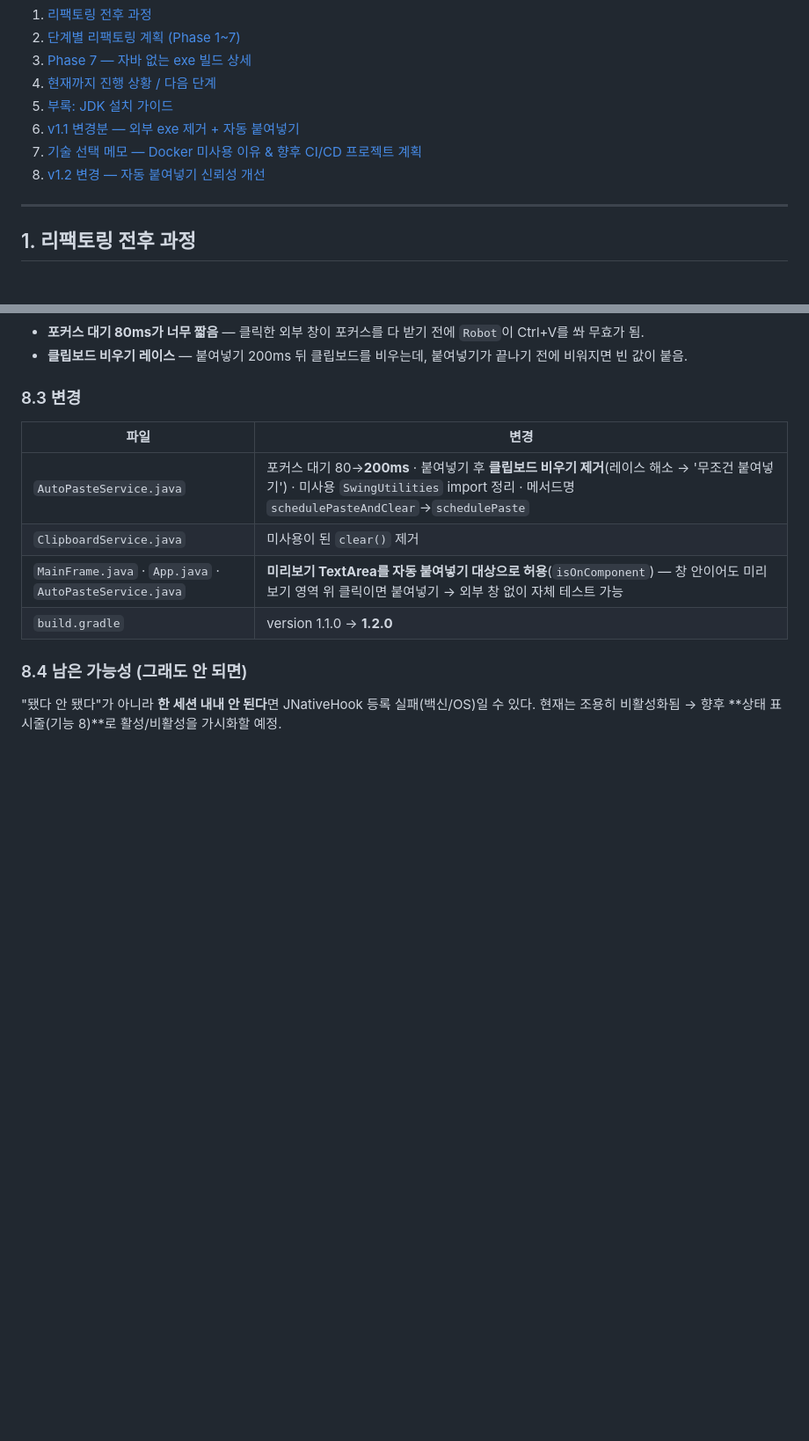
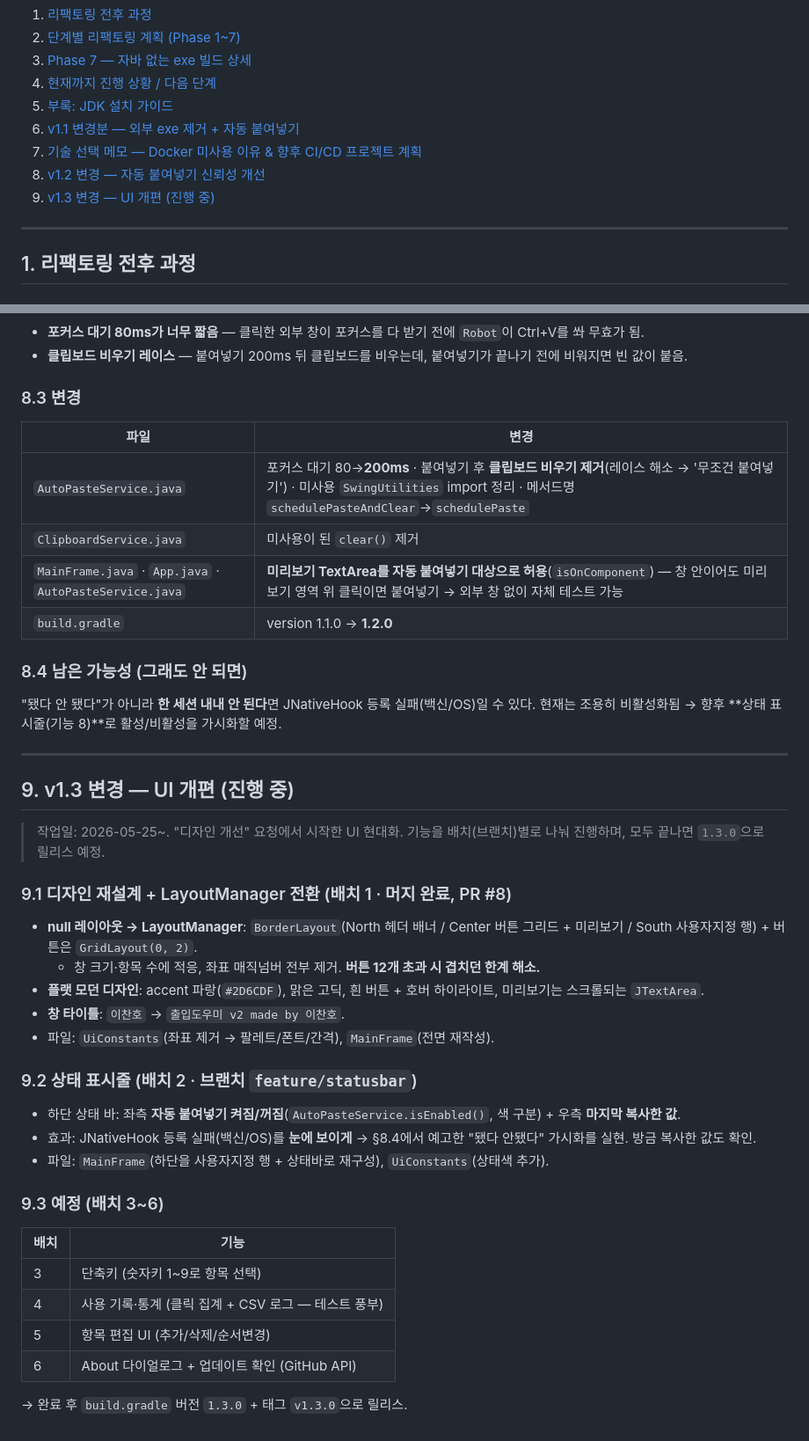
Before and after one commit to chanyoze/Seongbuk-Senior-Club-Entrance-Helper, a Markdown page: 진행기록/refactoring.md, 2 parts joined by grey strips. Shown at 88% size. Rendered like a GitHub page; blank space fills up the shorter version.

Commit message:
2026-05-25 / 이찬호 / - / refactoring.md §9 추가 — v1.3 UI 개편(재설계·상태표시줄) 이력 기록
Co-Authored-By: Claude Opus 4.7 (1M context) <noreply@anthropic.com>

```diff
--- a/진행기록/refactoring.md
+++ b/진행기록/refactoring.md
@@ -17,6 +17,7 @@
 6. [v1.1 변경분 — 외부 exe 제거 + 자동 붙여넣기](#6-v11-변경분--외부-exe-제거--자동-붙여넣기)
 7. [기술 선택 메모 — Docker 미사용 이유 & 향후 CI/CD 프로젝트 계획](#7-기술-선택-메모--docker-미사용-이유--향후-cicd-프로젝트-계획)
 8. [v1.2 변경 — 자동 붙여넣기 신뢰성 개선](#8-v12-변경--자동-붙여넣기-신뢰성-개선)
+9. [v1.3 변경 — UI 개편 (진행 중)](#9-v13-변경--ui-개편-진행-중)
 
 ---
 
@@ -531,3 +532,31 @@ Docker/컨테이너 기반 CI/CD를 제대로 학습하기 위해, **별도 저
 
 ### 8.4 남은 가능성 (그래도 안 되면)
 "됐다 안 됐다"가 아니라 **한 세션 내내 안 된다**면 JNativeHook 등록 실패(백신/OS)일 수 있다. 현재는 조용히 비활성화됨 → 향후 **상태 표시줄(기능 8)**로 활성/비활성을 가시화할 예정.
+
+---
+
+## 9. v1.3 변경 — UI 개편 (진행 중)
+
+> 작업일: 2026-05-25~. "디자인 개선" 요청에서 시작한 UI 현대화. 기능을 배치(브랜치)별로 나눠 진행하며, 모두 끝나면 `1.3.0`으로 릴리스 예정.
+
+### 9.1 디자인 재설계 + LayoutManager 전환 (배치 1 · 머지 완료, PR #8)
+- **null 레이아웃 → LayoutManager**: `BorderLayout`(North 헤더 배너 / Center 버튼 그리드 + 미리보기 / South 사용자지정 행) + 버튼은 `GridLayout(0, 2)`.
+  - 창 크기·항목 수에 적응, 좌표 매직넘버 전부 제거. **버튼 12개 초과 시 겹치던 한계 해소.**
+- **플랫 모던 디자인**: accent 파랑(`#2D6CDF`), 맑은 고딕, 흰 버튼 + 호버 하이라이트, 미리보기는 스크롤되는 `JTextArea`.
+- **창 타이틀**: `이찬호` → `출입도우미 v2 made by 이찬호`.
+- 파일: `UiConstants`(좌표 제거 → 팔레트/폰트/간격), `MainFrame`(전면 재작성).
+
+### 9.2 상태 표시줄 (배치 2 · 브랜치 `feature/statusbar`)
+- 하단 상태 바: 좌측 **자동 붙여넣기 켜짐/꺼짐**(`AutoPasteService.isEnabled()`, 색 구분) + 우측 **마지막 복사한 값**.
+- 효과: JNativeHook 등록 실패(백신/OS)를 **눈에 보이게** → §8.4에서 예고한 "됐다 안됐다" 가시화를 실현. 방금 복사한 값도 확인.
+- 파일: `MainFrame`(하단을 사용자지정 행 + 상태바로 재구성), `UiConstants`(상태색 추가).
+
+### 9.3 예정 (배치 3~6)
+| 배치 | 기능 |
+|---|---|
+| 3 | 단축키 (숫자키 1~9로 항목 선택) |
+| 4 | 사용 기록·통계 (클릭 집계 + CSV 로그 — 테스트 풍부) |
+| 5 | 항목 편집 UI (추가/삭제/순서변경) |
+| 6 | About 다이얼로그 + 업데이트 확인 (GitHub API) |
+
+→ 완료 후 `build.gradle` 버전 `1.3.0` + 태그 `v1.3.0`으로 릴리스.
```
